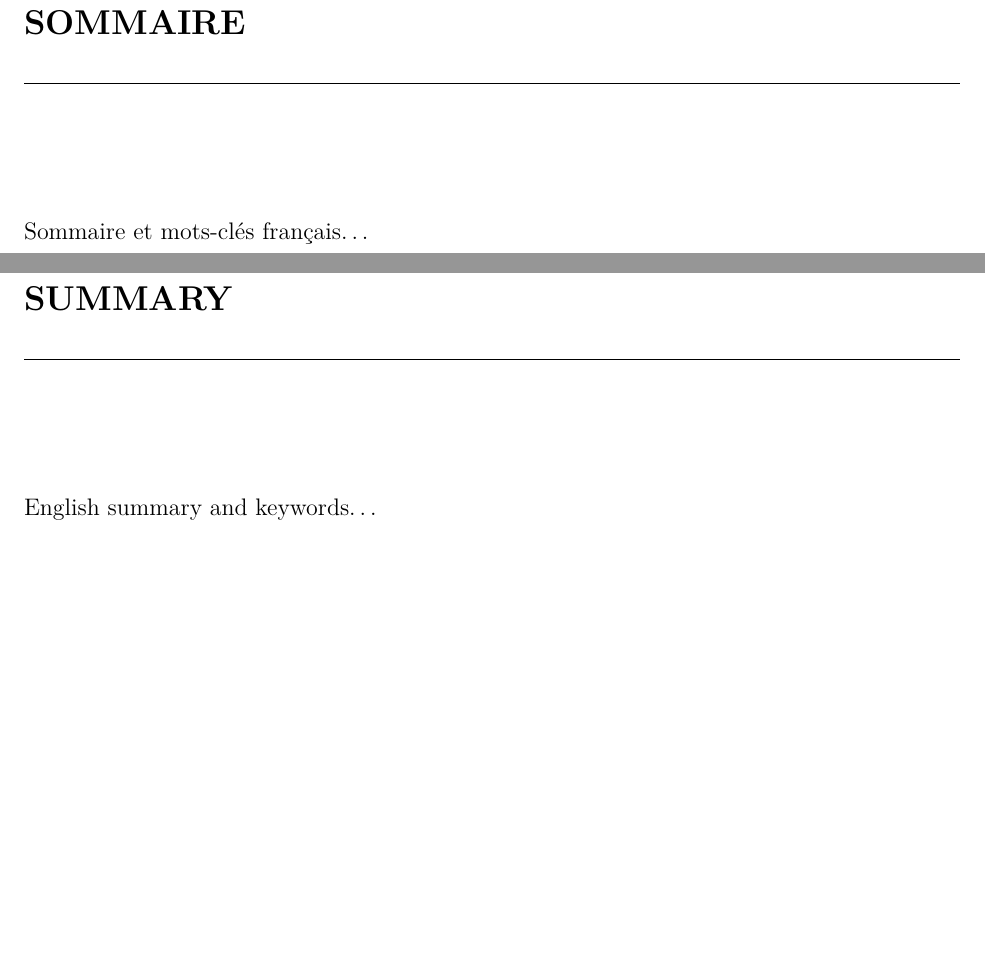
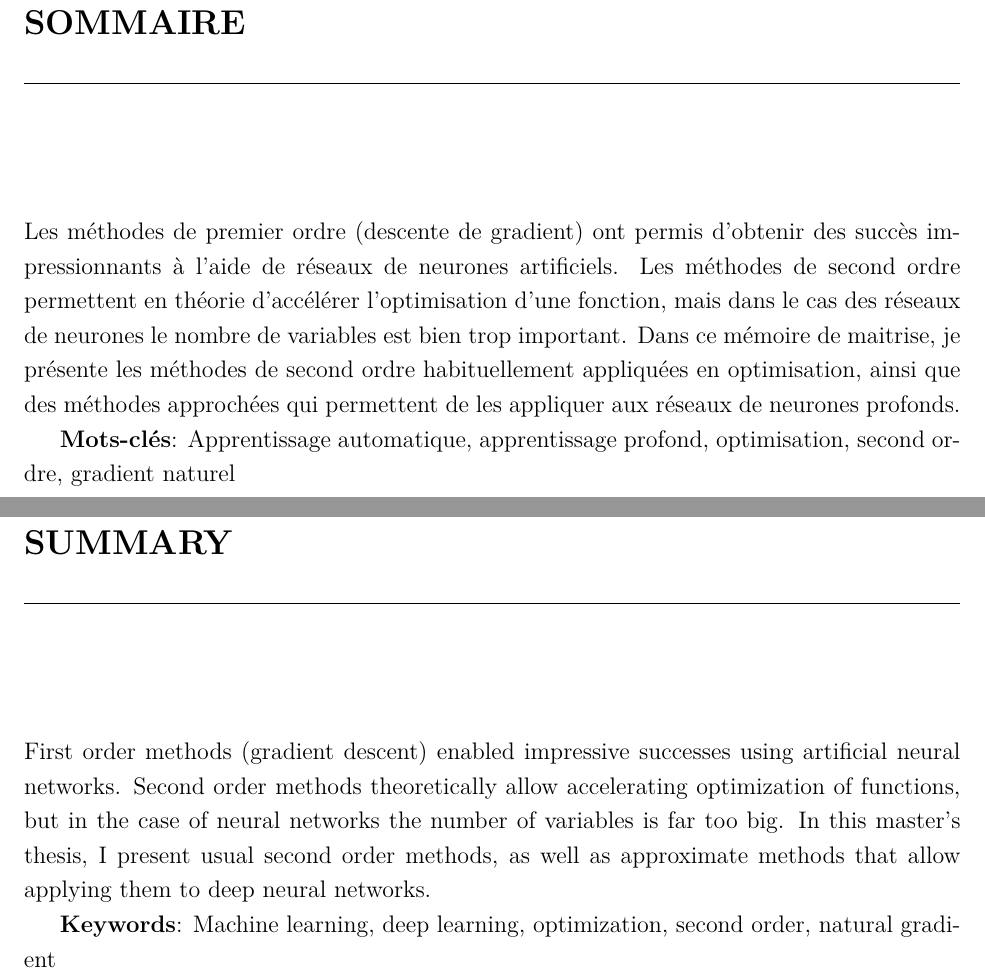
Before and after one commit to tfjgeorge/masters_thesis, a LaTeX thesis (main.tex): two parts of pages 3 and 5 of 19, joined at a grey line, cut so that both start at the same text, the shorter picture padded with empty space. Compiled offline with pdfLaTeX.

Commit message:
sommaire

```diff
--- a/main.tex
+++ b/main.tex
@@ -154,12 +154,15 @@
 
 \chapter*{Sommaire} 	% La commande "\chapter*" crée un chapitre sans numéro, contrairement \`a la commande "\chapter" réguli\`ere.
 
-\noindent Sommaire et mots-clés français\dots	% N.B. : La commande "\noindent" force LaTeX \`a ne pas indenter le nouveau paragraphe.
+\noindent Les méthodes de premier ordre (descente de gradient) ont permis d'obtenir des succès impressionnants à l'aide de réseaux de neurones artificiels. Les méthodes de second ordre permettent en théorie d'accélérer l'optimisation d'une fonction, mais dans le cas des réseaux de neurones le nombre de variables est bien trop important. Dans ce mémoire de maitrise, je présente les méthodes de second ordre habituellement appliquées en optimisation, ainsi que des méthodes approchées qui permettent de les appliquer aux réseaux de neurones profonds.
+
+\textbf{Mots-clés}: Apprentissage automatique, apprentissage profond, optimisation, second ordre, gradient naturel
 
 \chapter*{Summary}
 
-\noindent English summary and keywords\dots
+\noindent First order methods (gradient descent) enabled impressive successes using artificial neural networks. Second order methods theoretically allow accelerating optimization of functions, but in the case of neural networks the number of variables is far too big. In this master's thesis, I present usual second order methods, as well as approximate methods that allow applying them to deep neural networks.
 
+\textbf{Keywords}: Machine learning, deep learning, optimization, second order, natural gradient
 
 % TABLE DES MATIÈRES
 \cleardoublepage
```
Also changed, not shown: main.pdf.
